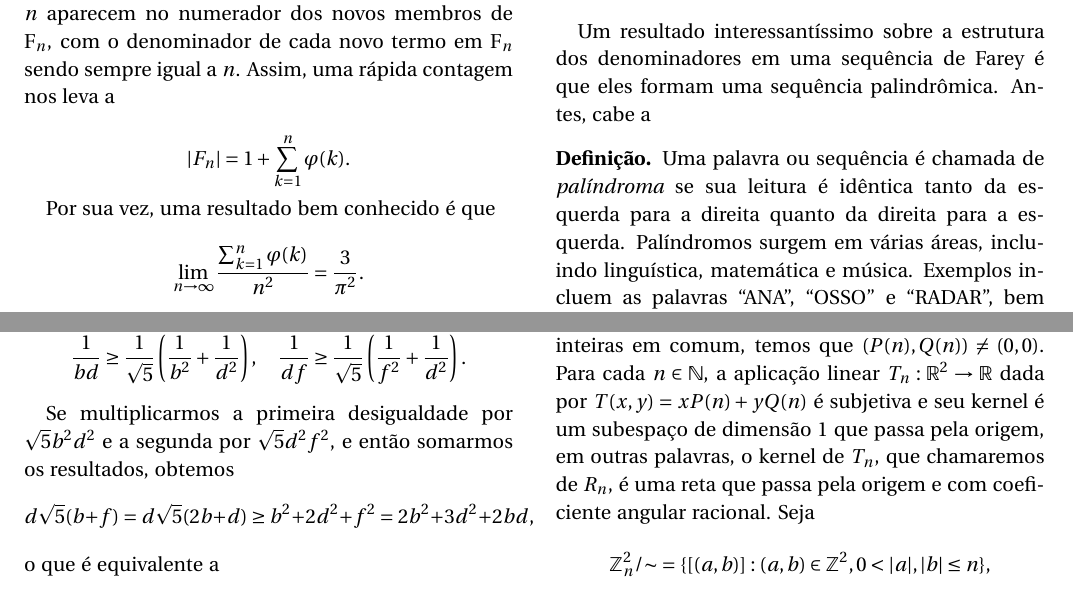
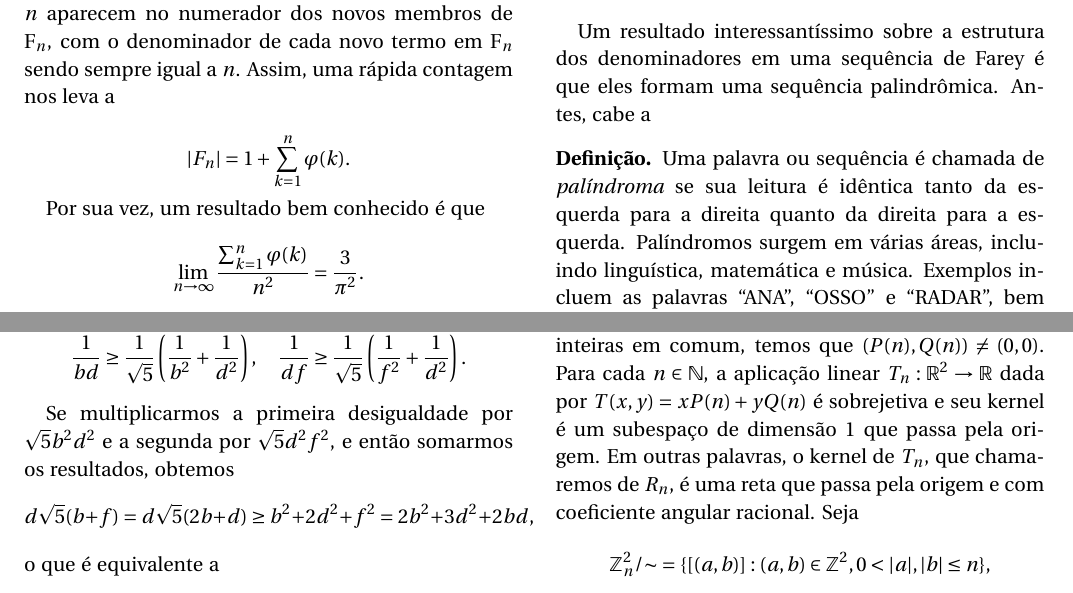
Before and after one commit to revistahipatia/vol02num01, a LaTeX document (tecnica/tecnica.tex): two parts of pages 5 and 7 of 11, joined at a grey line, cut so that both start at the same text. Compiled offline with pdfLaTeX.

Commit message:
Correções em Técnica

```diff
--- a/tecnica/tecnica.tex
+++ b/tecnica/tecnica.tex
@@ -309,7 +309,7 @@ $$
 \left|F_n\right| = 1 + \sum_{k=1}^{n} \varphi(k).
 $$
 
-Por sua vez, uma resultado bem conhecido é que
+Por sua vez, um resultado bem conhecido é que
 
 
 $$\lim _{n \rightarrow \infty} \frac{\sum_{k=1}^{n} \varphi(k)}{n^2}=\frac{3}{\pi^2}.$$
@@ -560,7 +560,7 @@ Ao restringirmos apenas aos pontos \((x, y)\) com \(x \leq y\), estamos contando
 
 \noindent \textbf{Problema 2.} Sejam $P$ e $Q$ polinômios inteiros. Suponha que, para todos os inteiros $a$ e $b$, $aP + bQ$ possui uma raiz inteira. Então $P$ e $Q$ possuem uma raiz inteira em comum.\vspace{0.2cm}
 
-\noindent\textbf{Solução.} Suponha que \( P \) e \( Q \) não têm raízes inteiras em comum. Vamos demonstrar que isso leva a uma contradição. Da suposição que \( P \) e \( Q \) não têm raízes inteiras em comum, temos que $(P(n),Q(n))\neq (0,0)$. Para cada $n\in\mathbb{N}$, a aplicação linear $T_n:\mathbb{R}^2\to\mathbb{R}$ dada por $T(x,y)=xP(n)+yQ(n)$ é subjetiva e seu kernel é um subespaço de dimensão 1 que passa pela origem, em outras palavras, o kernel de $T_n$, que chamaremos de $R_n$, é uma reta que passa pela origem e com coeficiente angular racional. Seja
+\noindent\textbf{Solução.} Suponha que \( P \) e \( Q \) não têm raízes inteiras em comum. Vamos demonstrar que isso leva a uma contradição. Da suposição que \( P \) e \( Q \) não têm raízes inteiras em comum, temos que $(P(n),Q(n))\neq (0,0)$. Para cada $n\in\mathbb{N}$, a aplicação linear $T_n:\mathbb{R}^2\to\mathbb{R}$ dada por $T(x,y)=xP(n)+yQ(n)$ é sobrejetiva e seu kernel é um subespaço de dimensão 1 que passa pela origem. Em outras palavras, o kernel de $T_n$, que chamaremos de $R_n$, é uma reta que passa pela origem e com coeficiente angular racional. Seja
 $$
 \mathbb{Z}_n^2/{\sim} = \{[(a,b)] : (a,b) \in \mathbb{Z}^2, 0 < |a|, |b| \leq n\},
 $$
```
Also changed, not shown: historia/historia.tex (+1 -1 lines), tecnica/tecnica.tex (2 more changed lines).
